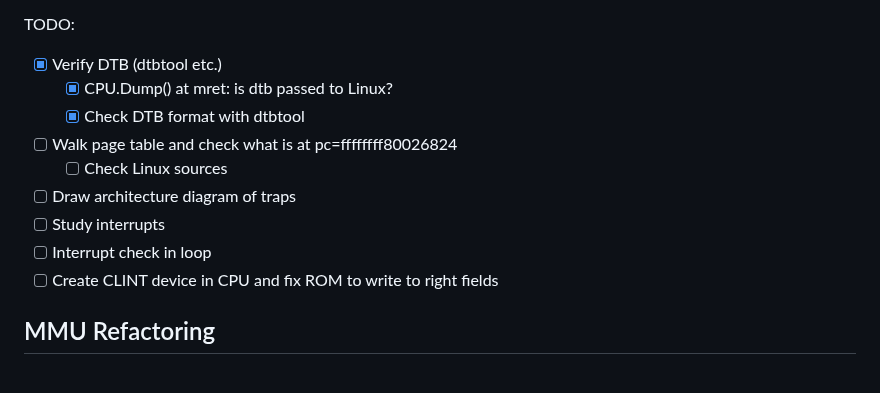
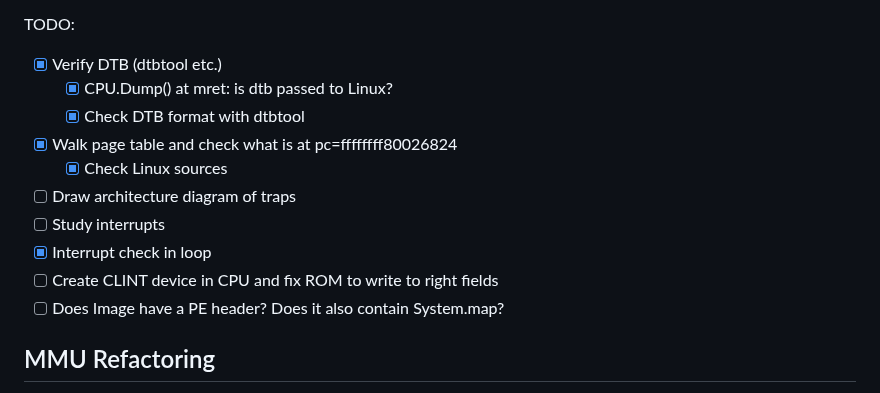
Before and after one commit to markkurossi/riscv, a Markdown page: README.md, the part around the change. Rendered like a GitHub page.

Commit message:
Updated TODO.

```diff
--- a/README.md
+++ b/README.md
@@ -11,12 +11,13 @@ TODO:
  - [x] Verify DTB (dtbtool etc.)
    - [x] CPU.Dump() at mret: is dtb passed to Linux?
    - [x] Check DTB format with dtbtool
- - [ ] Walk page table and check what is at pc=ffffffff80026824
-   - [ ] Check Linux sources
+ - [x] Walk page table and check what is at pc=ffffffff80026824
+   - [x] Check Linux sources
  - [ ] Draw architecture diagram of traps
  - [ ] Study interrupts
- - [ ] Interrupt check in loop
+ - [x] Interrupt check in loop
  - [ ] Create CLINT device in CPU and fix ROM to write to right fields
+ - [ ] Does Image have a PE header? Does it also contain System.map?
 
 ## MMU Refactoring
 
```
